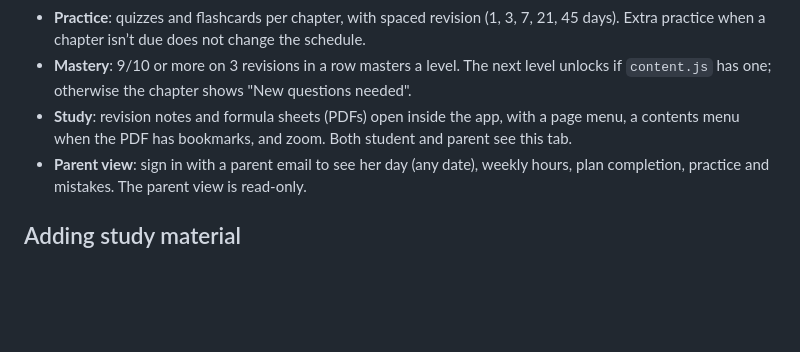
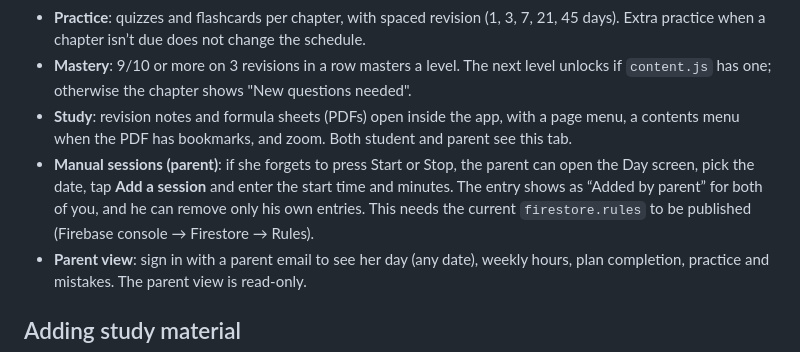
Before and after one commit to swamiworld/study-desk, a Markdown page: README.md, the part around the change. Drawn GitHub-style; blank space fills up the shorter version.

```diff
--- a/README.md
+++ b/README.md
@@ -33,6 +33,7 @@ Open the link on her phone and use the browser’s "Add to Home screen" option s
 - **Practice**: quizzes and flashcards per chapter, with spaced revision (1, 3, 7, 21, 45 days). Extra practice when a chapter isn’t due does not change the schedule.
 - **Mastery**: 9/10 or more on 3 revisions in a row masters a level. The next level unlocks if `content.js` has one; otherwise the chapter shows "New questions needed".
 - **Study**: revision notes and formula sheets (PDFs) open inside the app, with a page menu, a contents menu when the PDF has bookmarks, and zoom. Both student and parent see this tab.
+- **Manual sessions (parent)**: if she forgets to press Start or Stop, the parent can open the Day screen, pick the date, tap **Add a session** and enter the start time and minutes. The entry shows as “Added by parent” for both of you, and he can remove only his own entries. This needs the current `firestore.rules` to be published (Firebase console → Firestore → Rules).
 - **Parent view**: sign in with a parent email to see her day (any date), weekly hours, plan completion, practice and mistakes. The parent view is read-only.
 
 ## Adding study material
```
